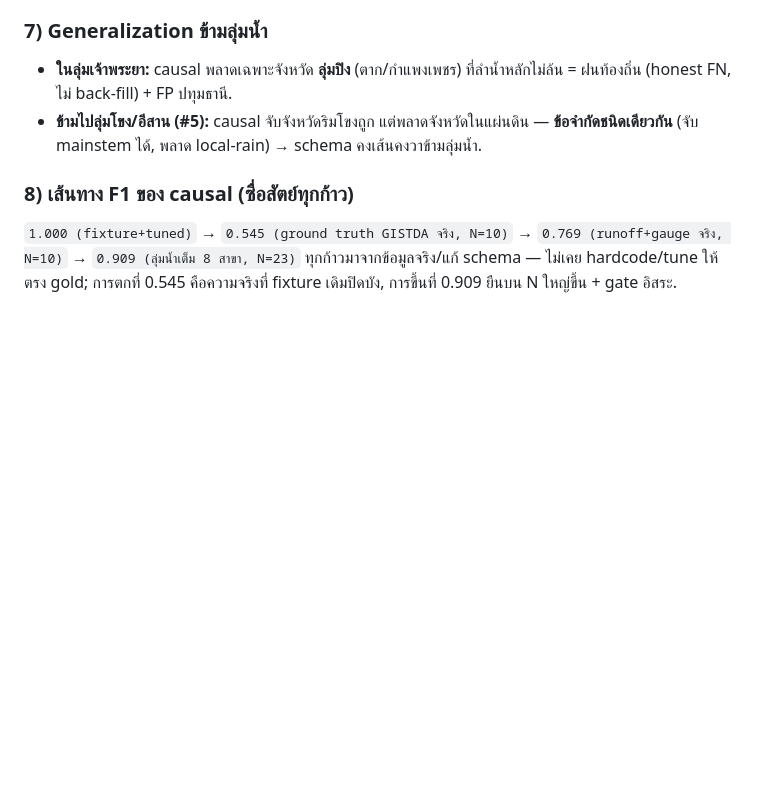
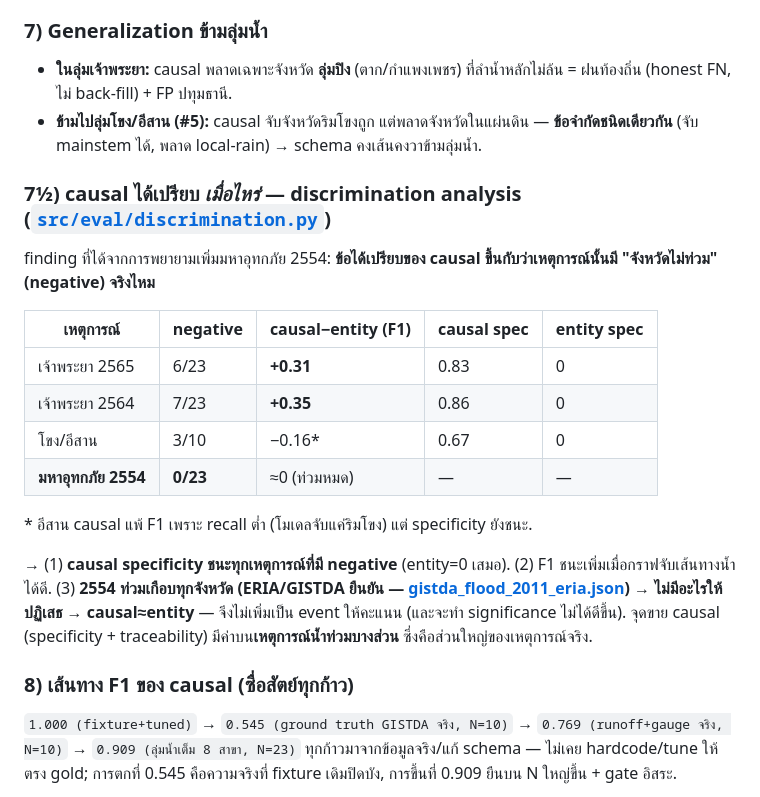
Before and after one commit to illusionlight77-debug/Thai-Flood-Causal-Chain-GraphRAG, a Markdown page: README.md, the part around one of its changes. Drawn GitHub-style; blank space fills up the shorter version.

```diff
--- a/README.md
+++ b/README.md
@@ -321,6 +328,20 @@ lead-time (ชม.) เทียบกับ **ลำดับน้ำท่ว
 ### 7) Generalization ข้ามลุ่มน้ำ
 - **ในลุ่มเจ้าพระยา:** causal พลาดเฉพาะจังหวัด **ลุ่มปิง** (ตาก/กำแพงเพชร) ที่ลำน้ำหลักไม่ล้น = ฝนท้องถิ่น (honest FN, ไม่ back-fill) + FP ปทุมธานี.
 - **ข้ามไปลุ่มโขง/อีสาน (#5):** causal จับจังหวัดริมโขงถูก แต่พลาดจังหวัดในแผ่นดิน — **ข้อจำกัดชนิดเดียวกัน** (จับ mainstem ได้, พลาด local-rain) → schema คงเส้นคงวาข้ามลุ่มน้ำ.
+
+### 7½) causal ได้เปรียบ *เมื่อไหร่* — discrimination analysis ([`src/eval/discrimination.py`](src/eval/discrimination.py))
+finding ที่ได้จากการพยายามเพิ่มมหาอุทกภัย 2554: **ข้อได้เปรียบของ causal ขึ้นกับว่าเหตุการณ์นั้นมี "จังหวัดไม่ท่วม" (negative) จริงไหม**
+
+| เหตุการณ์ | negative | causal−entity (F1) | causal spec | entity spec |
+|---|---|---|---|---|
+| เจ้าพระยา 2565 | 6/23 | **+0.31** | 0.83 | 0 |
+| เจ้าพระยา 2564 | 7/23 | **+0.35** | 0.86 | 0 |
+| โขง/อีสาน | 3/10 | −0.16* | 0.67 | 0 |
+| **มหาอุทกภัย 2554** | **0/23** | ≈0 (ท่วมหมด) | — | — |
+
+\* อีสาน causal แพ้ F1 เพราะ recall ต่ำ (โมเดลจับแค่ริมโขง) แต่ specificity ยังชนะ.
+
+→ (1) **causal specificity ชนะทุกเหตุการณ์ที่มี negative** (entity=0 เสมอ). (2) F1 ชนะเพิ่มเมื่อกราฟจับเส้นทางน้ำได้ดี. (3) **2554 ท่วมเกือบทุกจังหวัด (ERIA/GISTDA ยืนยัน — [gistda_flood_2011_eria.json](data/processed/gistda_flood_2011_eria.json)) → ไม่มีอะไรให้ปฏิเสธ → causal≈entity** — จึงไม่เพิ่มเป็น event ให้คะแนน (และจะทำ significance ไม่ได้ดีขึ้น). จุดขาย causal (specificity + traceability) มีค่าบน**เหตุการณ์น้ำท่วมบางส่วน** ซึ่งคือส่วนใหญ่ของเหตุการณ์จริง.
 
 ### 8) เส้นทาง F1 ของ causal (ซื่อสัตย์ทุกก้าว)
 `1.000 (fixture+tuned)` → `0.545 (ground truth GISTDA จริง, N=10)` → `0.769 (runoff+gauge จริง, N=10)` → `0.909 (ลุ่มน้ำเต็ม 8 สาขา, N=23)`
```
Also changed, not shown: other parts of README.md (+16 -9 lines), eval/METHODOLOGY.md (+9 -5 lines), docs/ui-friendly.png, docs/ui-warn.png (added), 12 other files.
